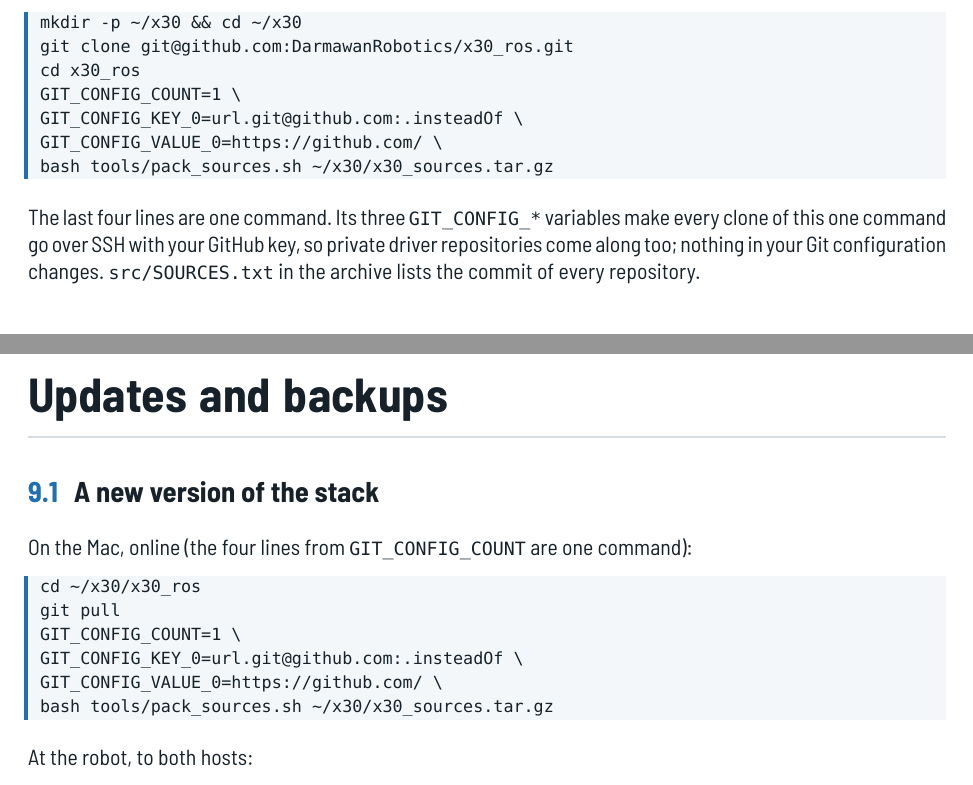
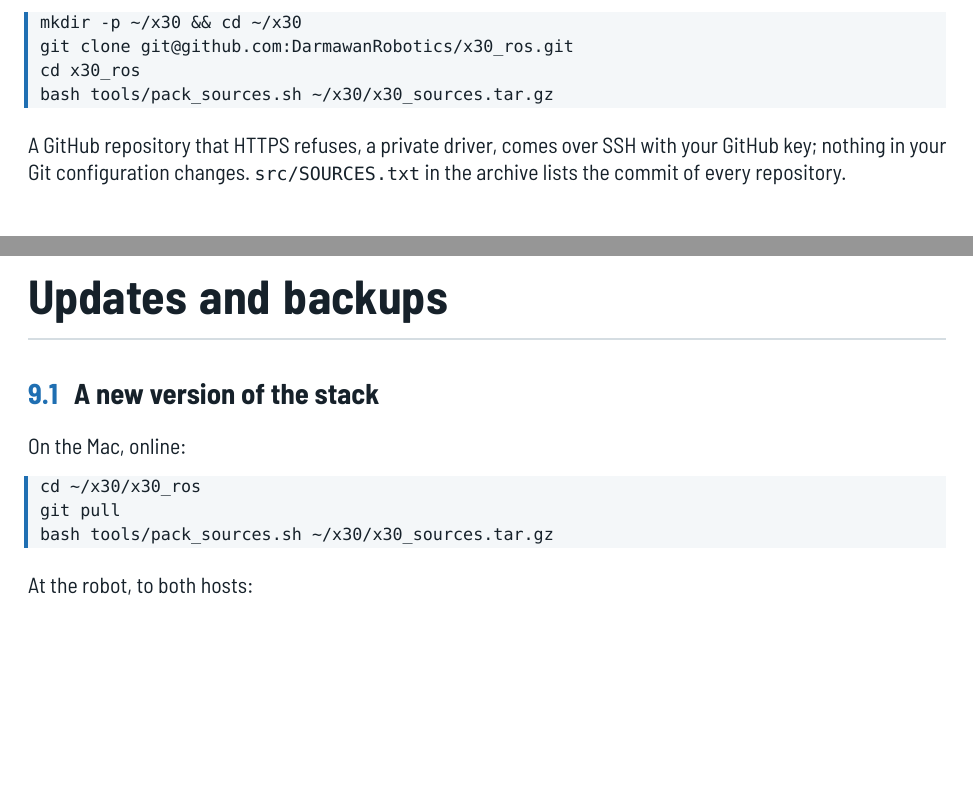
Before and after one commit to DarmawanRobotics/x30_ros, a LaTeX thesis (docs/latex/installation-guide.tex, which reads docs/latex/installation-guide/mac.tex, docs/latex/installation-guide/updates.tex): two parts of pages 9 and 23 of 26, joined at a grey line, cut so that both start at the same text, the shorter picture padded with empty space. Compiled offline with XeLaTeX.

Commit message:
docs: pack without the GIT_CONFIG lines, a private repository comes over SSH

```diff
--- a/docs/latex/installation-guide/mac.tex
+++ b/docs/latex/installation-guide/mac.tex
@@ -28,15 +28,11 @@ the Livox SDK, and packs them into one archive of about 5 MB, without Git histor
 mkdir -p ~/x30 && cd ~/x30
 git clone git@github.com:DarmawanRobotics/x30_ros.git
 cd x30_ros
-GIT_CONFIG_COUNT=1 \
-GIT_CONFIG_KEY_0=url.git@github.com:.insteadOf \
-GIT_CONFIG_VALUE_0=https://github.com/ \
 bash tools/pack_sources.sh ~/x30/x30_sources.tar.gz
 \end{lstlisting}
 
-The last four lines are one command. Its three \code{GIT_CONFIG_*} variables make every clone of this one command go over SSH with
-your GitHub key, so private driver repositories come along too; nothing in your Git
-configuration changes. \file{src/SOURCES.txt} in the archive lists the commit of every
+A GitHub repository that HTTPS refuses, a private driver, comes over SSH with your GitHub key;
+nothing in your Git configuration changes. \file{src/SOURCES.txt} in the archive lists the commit of every
 repository.
 
 \section{The app}
--- a/docs/latex/installation-guide/updates.tex
+++ b/docs/latex/installation-guide/updates.tex
@@ -3,14 +3,11 @@
 
 \section{A new version of the stack}
 
-On the Mac, online (the four lines from \code{GIT_CONFIG_COUNT} are one command):
+On the Mac, online:
 
 \begin{lstlisting}[language=bash]
 cd ~/x30/x30_ros
 git pull
-GIT_CONFIG_COUNT=1 \
-GIT_CONFIG_KEY_0=url.git@github.com:.insteadOf \
-GIT_CONFIG_VALUE_0=https://github.com/ \
 bash tools/pack_sources.sh ~/x30/x30_sources.tar.gz
 \end{lstlisting}
 
```
